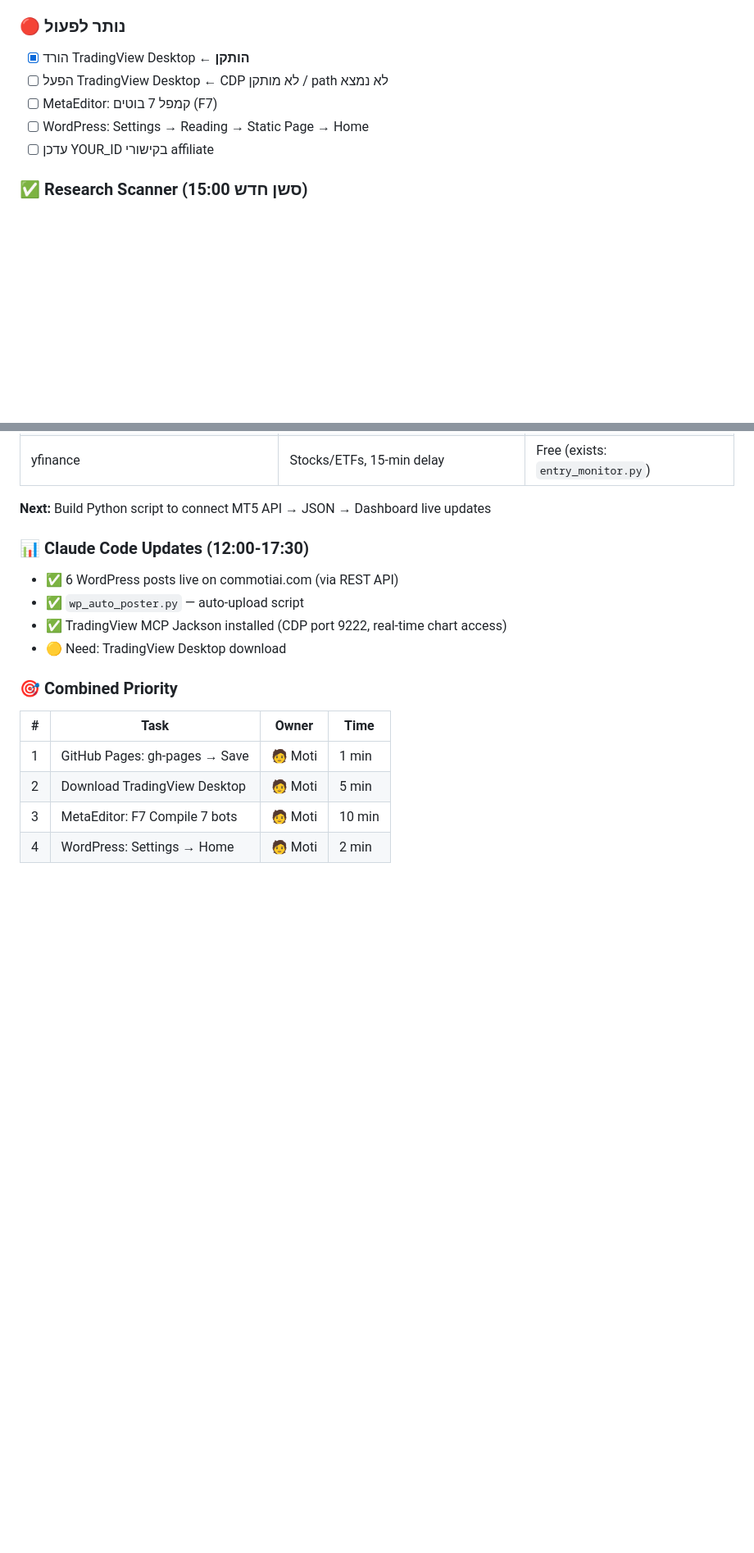
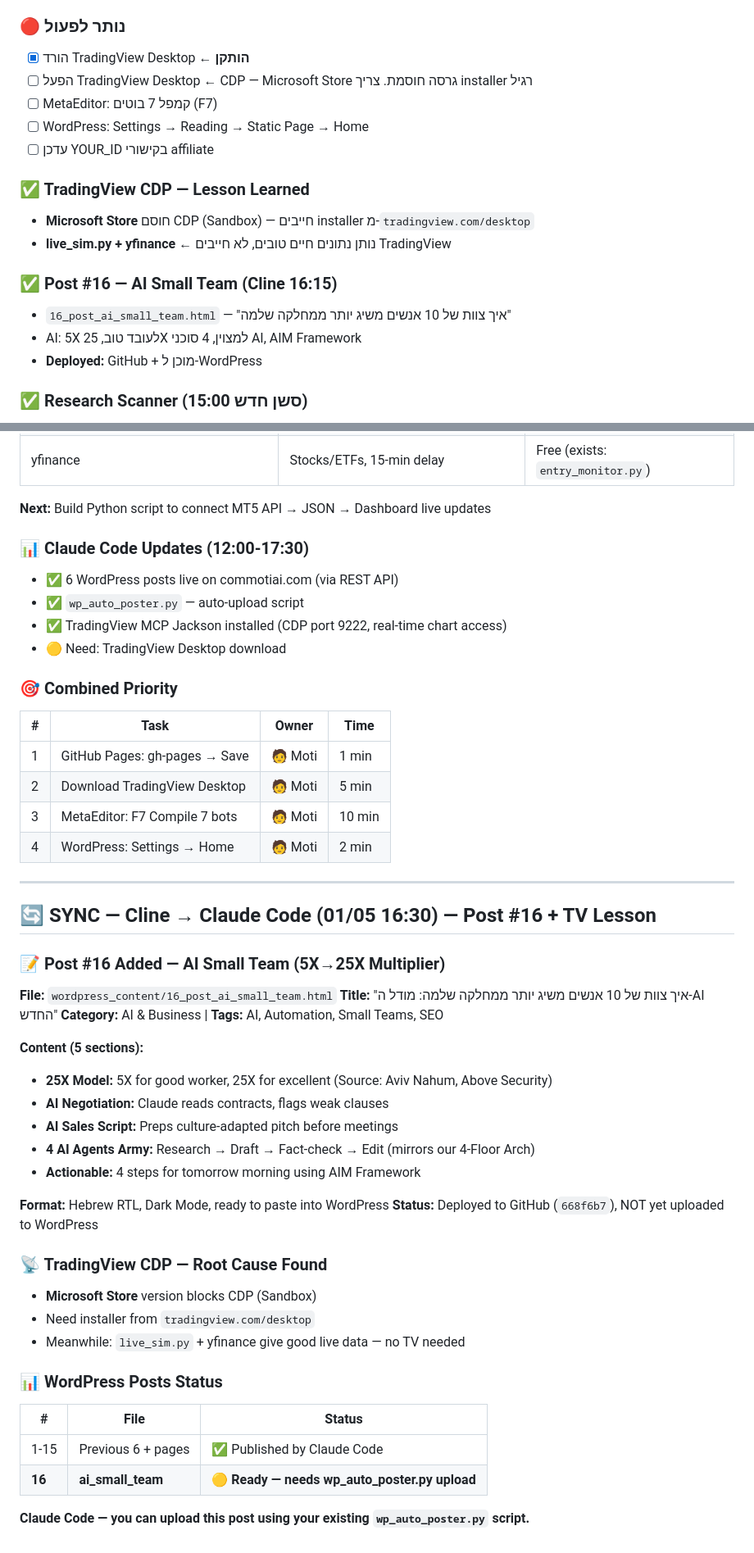
Before and after one commit to botbikamordehai2-sketch/ai-commerce, a Markdown page: MASTER_CONTEXT.md, 2 parts joined by grey strips. Shown at 82% size. Drawn GitHub-style; blank space fills up the shorter version.

Commit message:
01/05/2026 16:36 — SYNC to Claude Code: Post #16 ready (25X AI small team), TV CDP root cause (MS Store), use wp_auto_poster.py

```diff
--- a/MASTER_CONTEXT.md
+++ b/MASTER_CONTEXT.md
@@ -503,10 +503,19 @@ Portfolio_Manager → מעדכן PORTFOLIO_LOCKED
 
 ### 🔴 נותר לפעול
 - [x] הורד TradingView Desktop ← **הותקן**
-- [ ] הפעל TradingView Desktop ← CDP לא מותקן / path לא נמצא
+- [ ] הפעל TradingView Desktop ← CDP — Microsoft Store גרסה חוסמת. צריך installer רגיל
 - [ ] MetaEditor: קמפל 7 בוטים (F7)
 - [ ] WordPress: Settings → Reading → Static Page → Home
 - [ ] עדכן YOUR_ID בקישורי affiliate
+
+### ✅ TradingView CDP — Lesson Learned
+- **Microsoft Store** חוסם CDP (Sandbox) — חייבים installer מ-`tradingview.com/desktop`
+- **live_sim.py + yfinance** ← נותן נתונים חיים טובים, לא חייבים TradingView
+
+### ✅ Post #16 — AI Small Team (Cline 16:15)
+- `16_post_ai_small_team.html` — "איך צוות של 10 אנשים משיג יותר ממחלקה שלמה"
+- AI: 5X לעובד טוב, 25X למצוין, 4 סוכני AI, AIM Framework
+- **Deployed:** GitHub + מוכן ל-WordPress
 
 ### ✅ Research Scanner (סשן חדש 15:00)
 - `research_scanner.py` — סורק 10 מאמרים אקדמיים יומית, מחלץ יהלומים לבוטים, שולח לטלגרם
@@ -549,3 +558,35 @@ Portfolio_Manager → מעדכן PORTFOLIO_LOCKED
 | 2 | Download TradingView Desktop | 🧑 Moti | 5 min |
 | 3 | MetaEditor: F7 Compile 7 bots | 🧑 Moti | 10 min |
 | 4 | WordPress: Settings → Home | 🧑 Moti | 2 min |
+
+---
+
+## 🔄 SYNC — Cline → Claude Code (01/05 16:30) — Post #16 + TV Lesson
+
+### 📝 Post #16 Added — AI Small Team (5X→25X Multiplier)
+**File:** `wordpress_content/16_post_ai_small_team.html`
+**Title:** "איך צוות של 10 אנשים משיג יותר ממחלקה שלמה: מודל ה-AI החדש"
+**Category:** AI & Business | **Tags:** AI, Automation, Small Teams, SEO
+
+**Content (5 sections):**
+- **25X Model:** 5X for good worker, 25X for excellent (Source: Aviv Nahum, Above Security)
+- **AI Negotiation:** Claude reads contracts, flags weak clauses
+- **AI Sales Script:** Preps culture-adapted pitch before meetings
+- **4 AI Agents Army:** Research → Draft → Fact-check → Edit (mirrors our 4-Floor Arch)
+- **Actionable:** 4 steps for tomorrow morning using AIM Framework
+
+**Format:** Hebrew RTL, Dark Mode, ready to paste into WordPress
+**Status:** Deployed to GitHub (`668f6b7`), NOT yet uploaded to WordPress
+
+### 📡 TradingView CDP — Root Cause Found
+- **Microsoft Store** version blocks CDP (Sandbox)
+- Need installer from `tradingview.com/desktop`
+- Meanwhile: `live_sim.py` + yfinance give good live data — no TV needed
+
+### 📊 WordPress Posts Status
+| # | File | Status |
+|---|------|--------|
+| 1-15 | Previous 6 + pages | ✅ Published by Claude Code |
+| **16** | **ai_small_team** | 🟡 **Ready — needs wp_auto_poster.py upload** |
+
+**Claude Code — you can upload this post using your existing `wp_auto_poster.py` script.**
```
